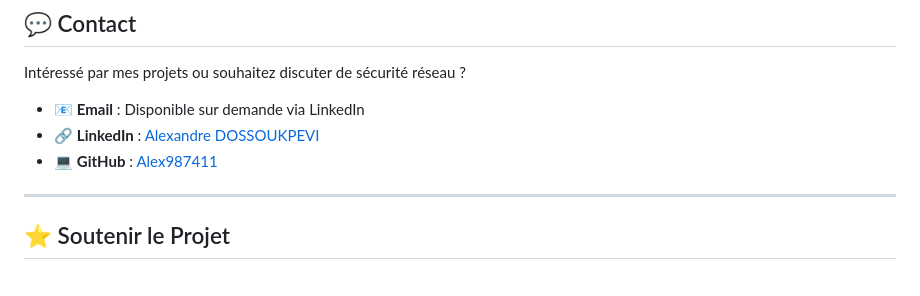
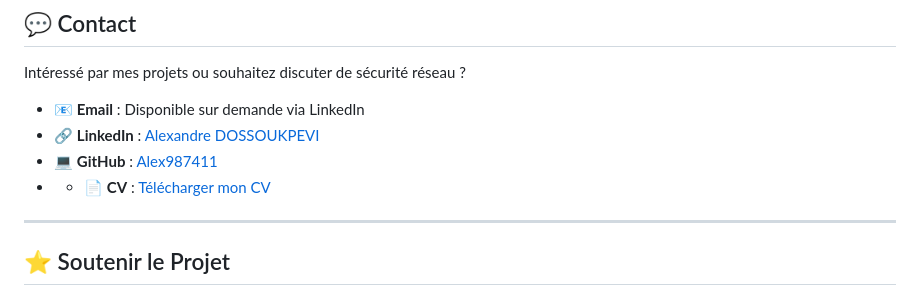
Before and after one commit to Alex-DKPV/NEXWARDEN, a Markdown page: README.md, the part around the change. Drawn GitHub-style.

Commit message:
Ajout lien téléchargement CV dans Contact
Added a link to download the CV in the README.

```diff
--- a/README.md
+++ b/README.md
@@ -168,6 +168,7 @@ Intéressé par mes projets ou souhaitez discuter de sécurité réseau ?
 - 📧 **Email** : Disponible sur demande via LinkedIn
 - 🔗 **LinkedIn** : [Alexandre DOSSOUKPEVI](https://www.linkedin.com/in/nexwarden)
 - 💻 **GitHub** : [Alex987411](https://github.com/Alex987411)
+- - 📄 **CV** : [Télécharger mon CV](assets/cv/CV_Alexandre_DOSSOUKPEVI.pdf)
 
 ---
 
```
